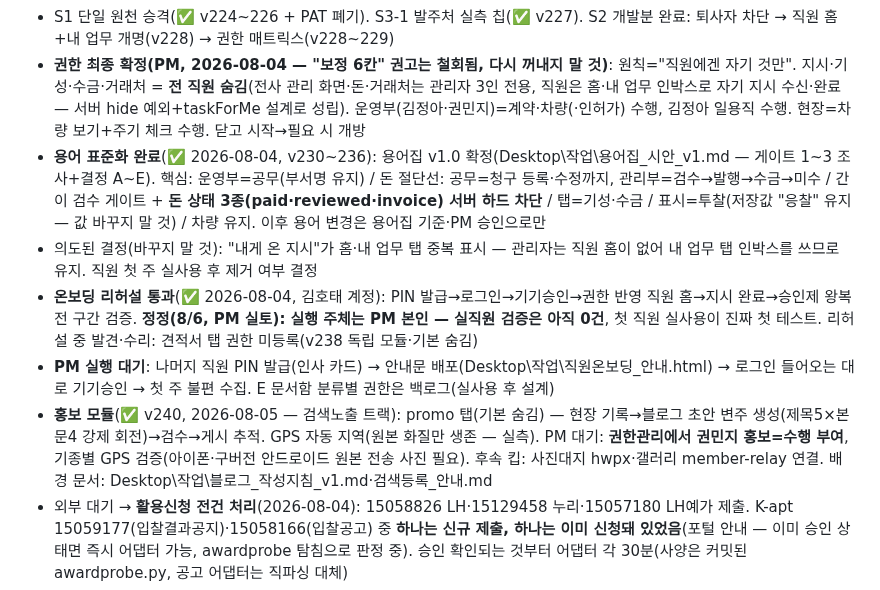
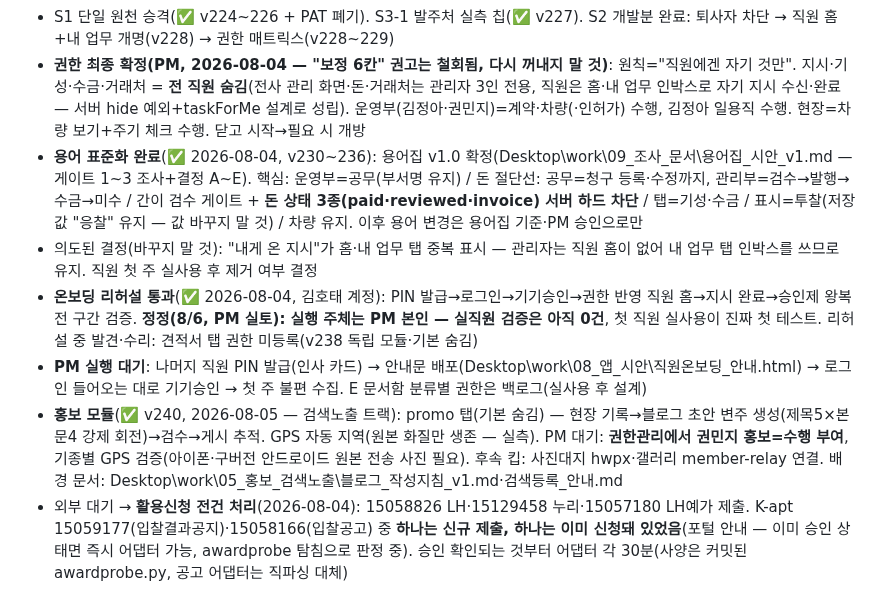
Before and after one commit to ngi6442-afk/jongwoon-app, a Markdown page: HANDOFF.md, the part around the change. GitHub-like rendering.

Commit message:
문서: 작업 폴더 영문화 반영 — HANDOFF·PROGRESS_FORMAT 경로 Desktop\work로 갱신(8/6 재편 폴더 위치 포함)
Co-Authored-By: Claude Fable 5 <noreply@anthropic.com>

```diff
--- a/HANDOFF.md
+++ b/HANDOFF.md
@@ -53,11 +53,11 @@ PM 지시("추천받는다"·"의견 줘")는 **제시까지만** — 실행·
 - 진행 순서: ~~R2 낙찰 통계 화면~~(✅ v216) → ~~정산 UI~~(✅ v217 — settle_doc, F14~19·F22+L26 매핑) → ~~R3 API 경보~~(✅ appdata awards.py api0_streak) → ~~서약서 6·7 자동~~(✅ v218 — 입찰 건 해당없음 자동체크) → ~~gw-data 서버 테스트~~(✅ tools/servertest.mjs, 회귀 6단계) → ~~오류로그 뷰~~(✅ v219 — 유형별 집계·회원별 횟수) → ~~P5b 실적 자동합산~~(✅ v220 — qualPerfPrefill) → ~~P5c 등급확인서 판독~~(✅ v221 — grade_parse·인허가 자동반영·만료 연동) → ~~P6 전역 검색~~(✅ v222 — 헤더 🔍, 권한 범위 내 9개 모듈) → ~~P7 대시보드~~(✅ 시안 B 채택·v223 구현) → ~~P8 스모크·TESTLIST 대조~~(✅ tools/uismoke.mjs — 회귀 0단계, 전 페이즈 마감)
 - S1 단일 원천 승격(✅ v224~226 + PAT 폐기). S3-1 발주처 실측 칩(✅ v227). S2 개발분 완료: 퇴사자 차단 → 직원 홈+내 업무 개명(v228) → 권한 매트릭스(v228~229)
 - **권한 최종 확정(PM, 2026-08-04 — "보정 6칸" 권고는 철회됨, 다시 꺼내지 말 것)**: 원칙="직원에겐 자기 것만". 지시·기성·수금·거래처 = **전 직원 숨김**(전사 관리 화면·돈·거래처는 관리자 3인 전용, 직원은 홈·내 업무 인박스로 자기 지시 수신·완료 — 서버 hide 예외+taskForMe 설계로 성립). 운영부(김정아·권민지)=계약·차량(·인허가) 수행, 김정아 일용직 수행. 현장=차량 보기+주기 체크 수행. 닫고 시작→필요 시 개방
-- **용어 표준화 완료**(✅ 2026-08-04, v230~236): 용어집 v1.0 확정(Desktop\작업\용어집_시안_v1.md — 게이트 1~3 조사+결정 A~E). 핵심: 운영부=공무(부서명 유지) / 돈 절단선: 공무=청구 등록·수정까지, 관리부=검수→발행→수금→미수 / 간이 검수 게이트 + **돈 상태 3종(paid·reviewed·invoice) 서버 하드 차단** / 탭=기성·수금 / 표시=투찰(저장값 "응찰" 유지 — 값 바꾸지 말 것) / 차량 유지. 이후 용어 변경은 용어집 기준·PM 승인으로만
+- **용어 표준화 완료**(✅ 2026-08-04, v230~236): 용어집 v1.0 확정(Desktop\work\09_조사_문서\용어집_시안_v1.md — 게이트 1~3 조사+결정 A~E). 핵심: 운영부=공무(부서명 유지) / 돈 절단선: 공무=청구 등록·수정까지, 관리부=검수→발행→수금→미수 / 간이 검수 게이트 + **돈 상태 3종(paid·reviewed·invoice) 서버 하드 차단** / 탭=기성·수금 / 표시=투찰(저장값 "응찰" 유지 — 값 바꾸지 말 것) / 차량 유지. 이후 용어 변경은 용어집 기준·PM 승인으로만
 - 의도된 결정(바꾸지 말 것): "내게 온 지시"가 홈·내 업무 탭 중복 표시 — 관리자는 직원 홈이 없어 내 업무 탭 인박스를 쓰므로 유지. 직원 첫 주 실사용 후 제거 여부 결정
 - **온보딩 리허설 통과**(✅ 2026-08-04, 김호태 계정): PIN 발급→로그인→기기승인→권한 반영 직원 홈→지시 완료→승인제 왕복 전 구간 검증. **정정(8/6, PM 실토): 실행 주체는 PM 본인 — 실직원 검증은 아직 0건**, 첫 직원 실사용이 진짜 첫 테스트. 리허설 중 발견·수리: 견적서 탭 권한 미등록(v238 독립 모듈·기본 숨김)
-- **PM 실행 대기**: 나머지 직원 PIN 발급(인사 카드) → 안내문 배포(Desktop\작업\직원온보딩_안내.html) → 로그인 들어오는 대로 기기승인 → 첫 주 불편 수집. E 문서함 분류별 권한은 백로그(실사용 후 설계)
-- **홍보 모듈**(✅ v240, 2026-08-05 — 검색노출 트랙): promo 탭(기본 숨김) — 현장 기록→블로그 초안 변주 생성(제목5×본문4 강제 회전)→검수→게시 추적. GPS 자동 지역(원본 화질만 생존 — 실측). PM 대기: **권한관리에서 권민지 홍보=수행 부여**, 기종별 GPS 검증(아이폰·구버전 안드로이드 원본 전송 사진 필요). 후속 킵: 사진대지 hwpx·갤러리 member-relay 연결. 배경 문서: Desktop\작업\블로그_작성지침_v1.md·검색등록_안내.md
+- **PM 실행 대기**: 나머지 직원 PIN 발급(인사 카드) → 안내문 배포(Desktop\work\08_앱_시안\직원온보딩_안내.html) → 로그인 들어오는 대로 기기승인 → 첫 주 불편 수집. E 문서함 분류별 권한은 백로그(실사용 후 설계)
+- **홍보 모듈**(✅ v240, 2026-08-05 — 검색노출 트랙): promo 탭(기본 숨김) — 현장 기록→블로그 초안 변주 생성(제목5×본문4 강제 회전)→검수→게시 추적. GPS 자동 지역(원본 화질만 생존 — 실측). PM 대기: **권한관리에서 권민지 홍보=수행 부여**, 기종별 GPS 검증(아이폰·구버전 안드로이드 원본 전송 사진 필요). 후속 킵: 사진대지 hwpx·갤러리 member-relay 연결. 배경 문서: Desktop\work\05_홍보_검색노출\블로그_작성지침_v1.md·검색등록_안내.md
 - 외부 대기 → **활용신청 전건 처리**(2026-08-04): 15058826 LH·15129458 누리·15057180 LH예가 제출. K-apt 15059177(입찰결과공지)·15058166(입찰공고) 중 **하나는 신규 제출, 하나는 이미 신청돼 있었음**(포털 안내 — 이미 승인 상태면 즉시 어댑터 가능, awardprobe 탐침으로 판정 중). 승인 확인되는 것부터 어댑터 각 30분(사양은 커밋된 awardprobe.py, 공고 어댑터는 직파싱 대체)
 - **포털 사건(2026-08-04)**: 공공데이터포털이 AI 기반 활용 관리 도입 — 주력 수집 API(나라장터 입찰공고정보서비스)의 활용신청이 **중지 처리됨 → PM이 변경신청 제출(승인 대기)**. 수집은 8/4 저녁까지 정상. 실패 시 R3(0건 2연속→푸시)가 감지. 반려되면 사유 확인 후 호출 패턴 조정. **수집이 죽어 있으면 이 사건부터 의심할 것**
 - 차세대 나라장터 정정(2026-08-04 조사): 이주는 **이미 2025-01-06 개통으로 지나간 사건** — 현행 API 유지보수 중(2026-06 수정 이력), 중단 예고 없음. "이주 계획" 백로그는 "구 API 중단 공지 시 신규 API(15129394 계열) 전환 30분"으로 격하
```
Also changed, not shown: PROGRESS_FORMAT.md (+2 -2 lines).
